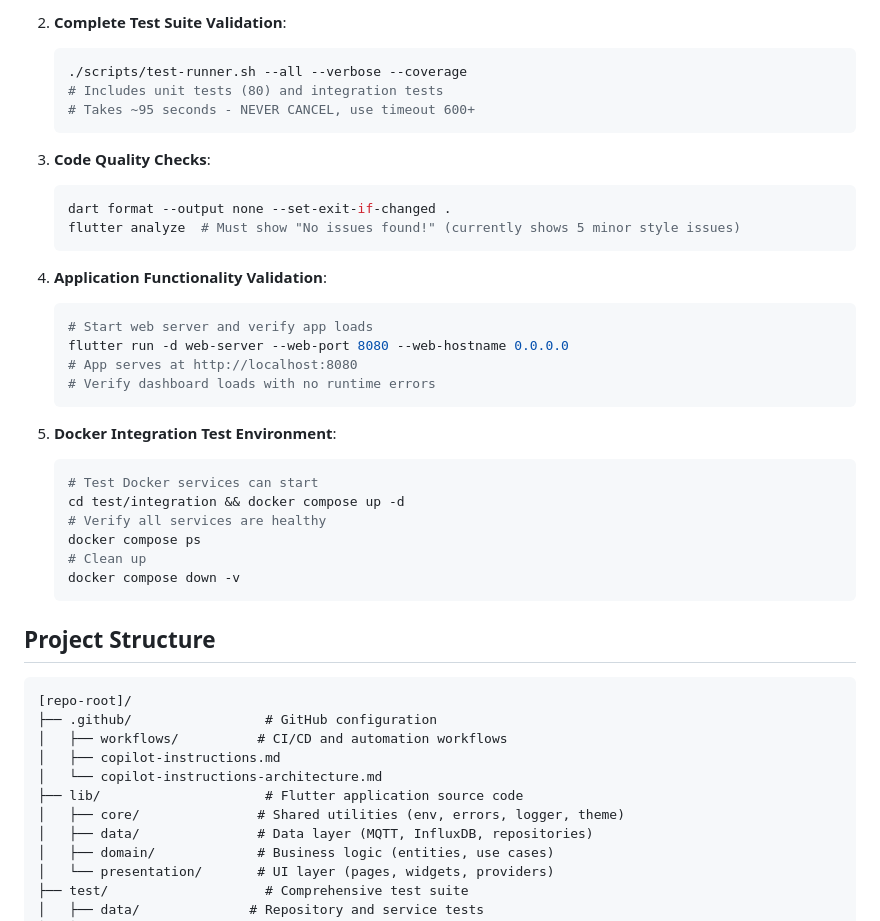
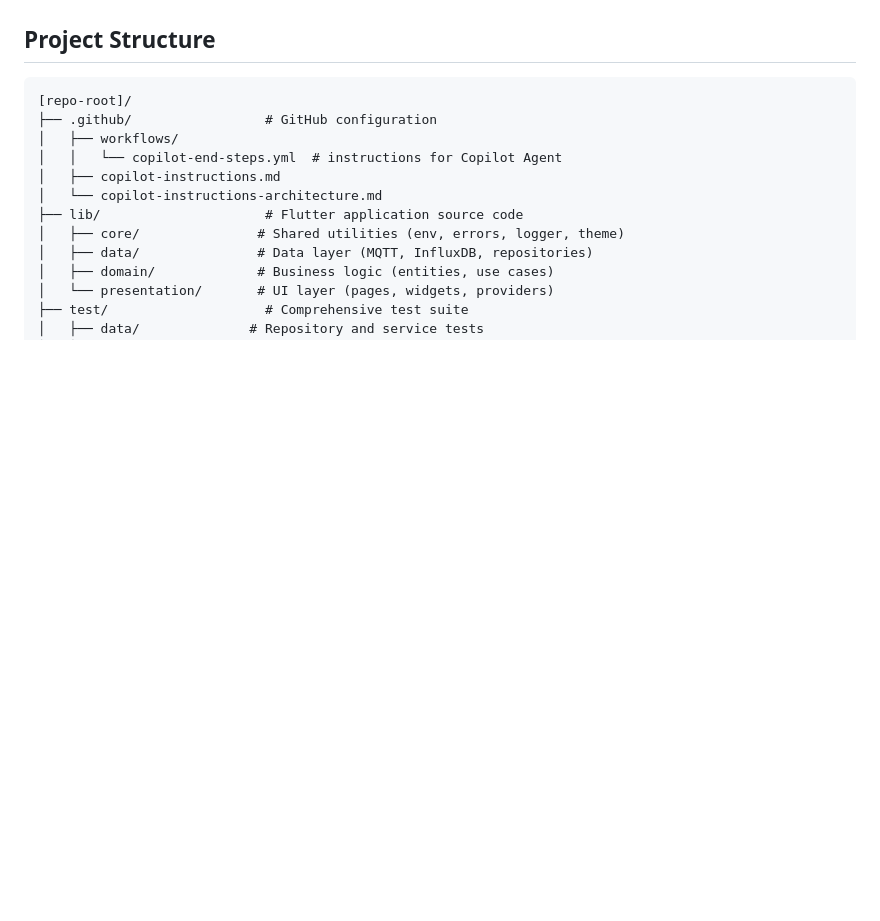
Before and after one commit to BBowdon00/Hydroponic_Monitor, a Markdown page: .github/copilot-instructions.md, the part around one of its changes. Rendered like a GitHub page; blank space fills up the shorter version.

````diff
--- a/.github/copilot-instructions.md
+++ b/.github/copilot-instructions.md
@@ -159,41 +53,10 @@ flutter run -d web-server --web-port 8080 # ~24 seconds to start - NEVER CANCEL,
-2. **Complete Test Suite Validation**:
-   ```bash
-   ./scripts/test-runner.sh --all --verbose --coverage
-   # Includes unit tests (80) and integration tests
-   # Takes ~95 seconds - NEVER CANCEL, use timeout 600+
-   ```
-
-3. **Code Quality Checks**:
-   ```bash
-   dart format --output none --set-exit-if-changed .
-   flutter analyze  # Must show "No issues found!" (currently shows 5 minor style issues)
-   ```
-
-4. **Application Functionality Validation**:
-   ```bash
-   # Start web server and verify app loads
-   flutter run -d web-server --web-port 8080 --web-hostname 0.0.0.0
-   # App serves at http://localhost:8080
-   # Verify dashboard loads with no runtime errors
-   ```
-
-5. **Docker Integration Test Environment**:
-   ```bash
-   # Test Docker services can start
-   cd test/integration && docker compose up -d
-   # Verify all services are healthy
-   docker compose ps
-   # Clean up
-   docker compose down -v
-   ```
-
-
 ## Project Structure
 
 ```
 [repo-root]/
 ├── .github/                 # GitHub configuration
-│   ├── workflows/          # CI/CD and automation workflows
+│   ├── workflows/
+│   │   └── copilot-end-steps.yml  # instructions for Copilot Agent
 │   ├── copilot-instructions.md
 │   └── copilot-instructions-architecture.md
 ├── lib/                     # Flutter application source code
````
Also changed, not shown: other parts of .github/copilot-instructions.md (+12 -118 lines).
